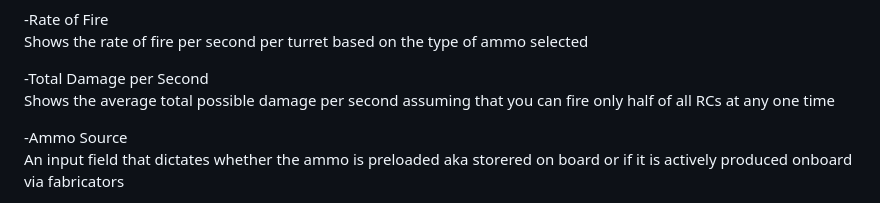
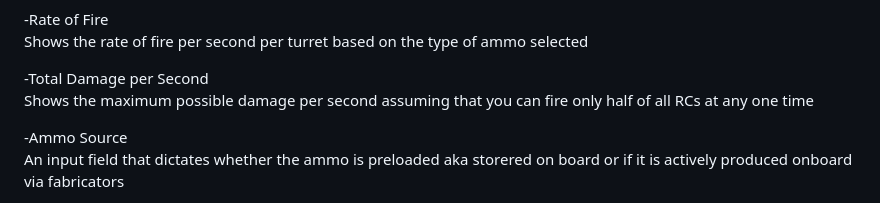
Before and after one commit to rowandwhelan/dsatool, a Markdown page: README.md, the part around the change. Rendered like a GitHub page.

```diff
--- a/README.md
+++ b/README.md
@@ -54,7 +54,7 @@ How to use the ship design calculator: <br>
   Shows the rate of fire per second per turret based on the type of ammo selected<br>
 
   -Total Damage per Second<br>
-  Shows the average total possible damage per second assuming that you can fire only half of all RCs at any one time<br>
+  Shows the maximum possible damage per second assuming that you can fire only half of all RCs at any one time<br>
 
   -Ammo Source<br>
   An input field that dictates whether the ammo is preloaded aka storered on board or if it is actively produced onboard via fabricators<br>
```
